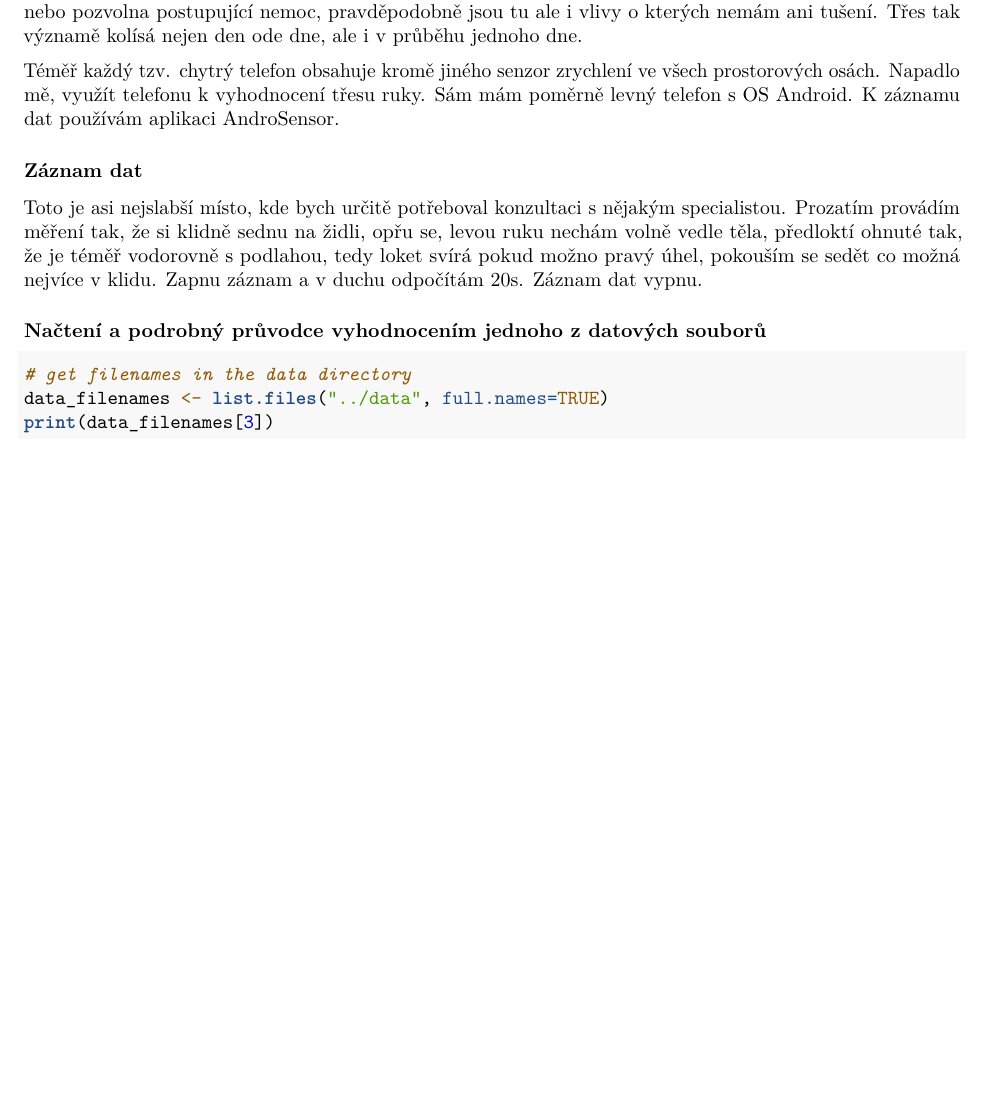
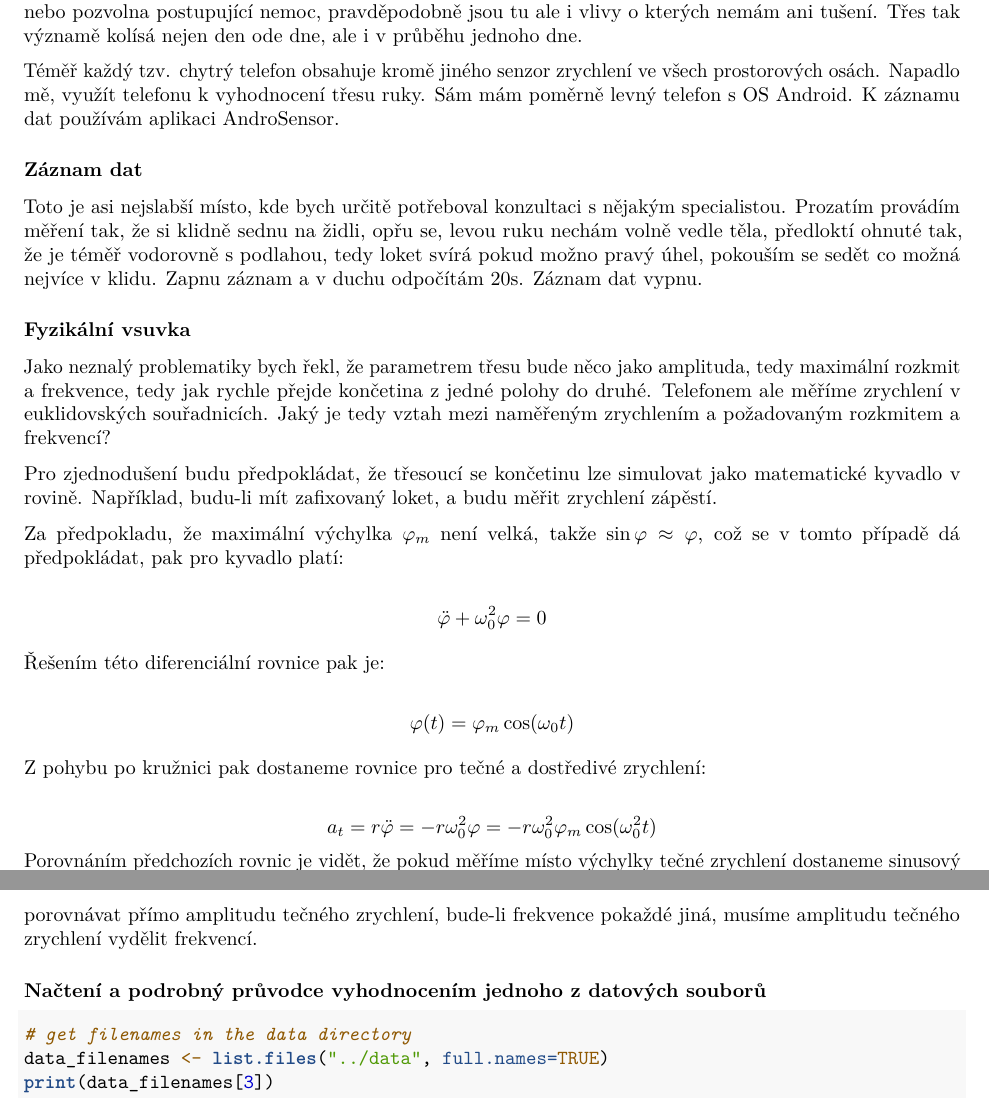
Before and after one commit to jilm/btx, an R Markdown document (src/report.Rmd): part of page 1 of 3 before the commit and two parts of pages 1 and 2 of 3 after it, the two joined at a grey line, cut so that both start at the same text, the shorter picture padded with empty space. Rendered offline with R 4.5, knitr and Pandoc, then LaTeX, with nearby package versions; some code elsewhere in the file could not run offline.

Commit message:
Add some physical background.

```diff
--- a/src/report.Rmd
+++ b/src/report.Rmd
@@ -60,6 +60,25 @@ sednu na židli, opřu se, levou ruku nechám volně vedle těla, předloktí
 ohnuté tak, že je téměř vodorovně s podlahou, tedy loket svírá pokud
 možno pravý úhel, pokouším se sedět co možná nejvíce v klidu. Zapnu
 záznam a v duchu odpočítám 20s. Záznam dat vypnu.
+
+### Fyzikální vsuvka
+
+Jako neznalý problematiky bych řekl, že parametrem třesu bude něco jako amplituda, tedy maximální rozkmit a frekvence, tedy jak rychle přejde končetina z jedné polohy do druhé. Telefonem ale měříme zrychlení v euklidovských souřadnicích. Jaký je tedy vztah mezi naměřeným zrychlením a požadovaným rozkmitem a frekvencí?
+
+Pro zjednodušení budu předpokládat, že třesoucí se končetinu lze simulovat jako matematické kyvadlo v rovině. Například, budu-li mít zafixovaný loket, a budu měřit zrychlení zápěstí.
+
+Za předpokladu, že maximální výchylka $\varphi_m$ není velká, takže $\sin \varphi \approx \varphi$, což se v tomto případě dá předpokládat, pak pro kyvadlo platí:
+
+$$\ddot{\varphi} + \omega_0^2 \varphi = 0$$
+
+Řešením této diferenciální rovnice pak je:
+
+$$\varphi(t) = \varphi_m \cos(\omega_0 t)$$
+
+Z pohybu po kružnici pak dostaneme rovnice pro tečné a dostředivé zrychlení:
+
+$$a_t = r \ddot{\varphi} = -r\omega_0^2\varphi = -r\omega_0^2 \varphi_m \cos(\omega_0^2 t)$$
+Porovnáním předchozích rovnic je vidět, že pokud měříme místo výchylky tečné zrychlení dostaneme sinusový průběh o stejné frekvenci, ale amplituda je rovna $r \omega_0^2 \varphi_m$. Bude-li mít třes vždy stejnou frekvenci, můžeme porovnávat přímo amplitudu tečného zrychlení, bude-li frekvence pokaždé jiná, musíme amplitudu tečného zrychlení vydělit frekvencí.
 
 ### Načtení a podrobný průvodce vyhodnocením jednoho z datových souborů
 
```
